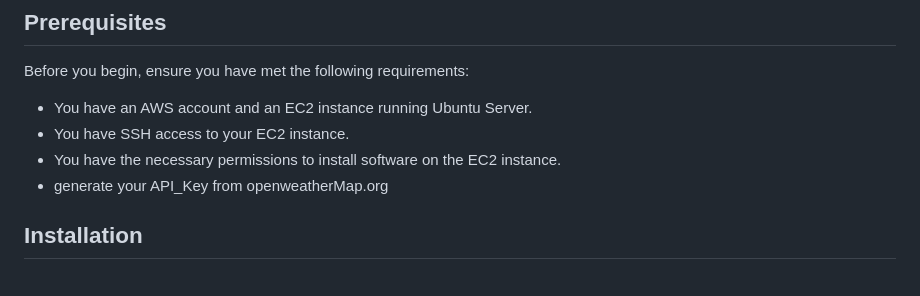
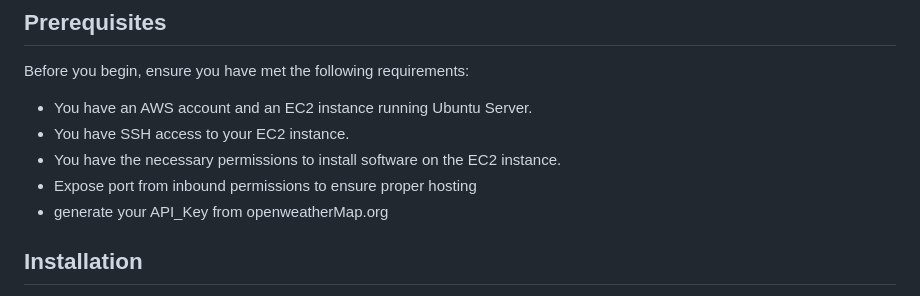
Before and after one commit to SDurvesh/python_projects, a Markdown page: README.md, the part around the change. Rendered like a GitHub page.

```diff
--- a/README.md
+++ b/README.md
@@ -17,6 +17,7 @@ Before you begin, ensure you have met the following requirements:
 - You have an AWS account and an EC2 instance running Ubuntu Server.
 - You have SSH access to your EC2 instance.
 - You have the necessary permissions to install software on the EC2 instance.
+- Expose port from inbound permissions to ensure proper hosting
 - generate your API_Key from openweatherMap.org
 
 ## Installation
```
